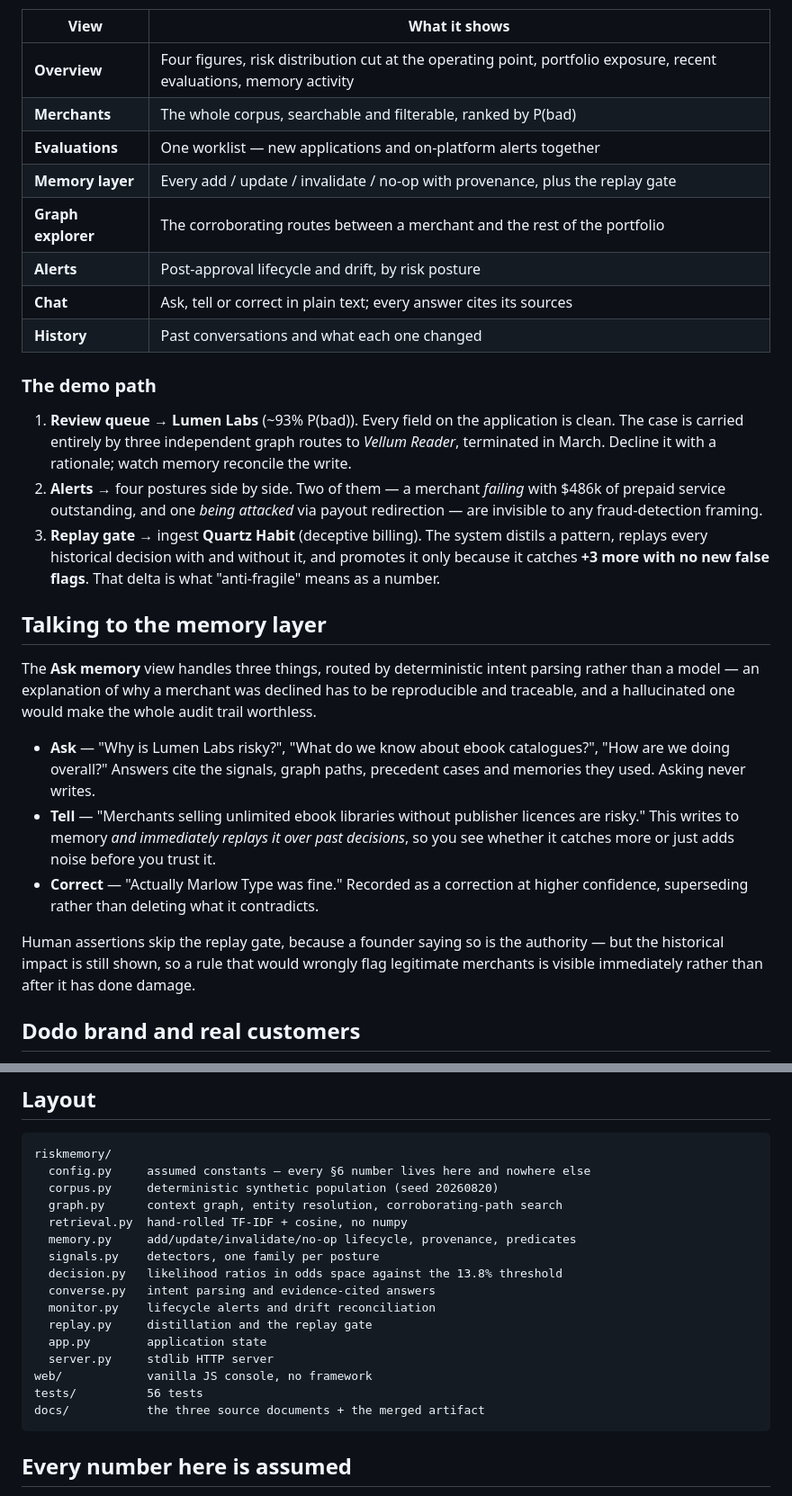
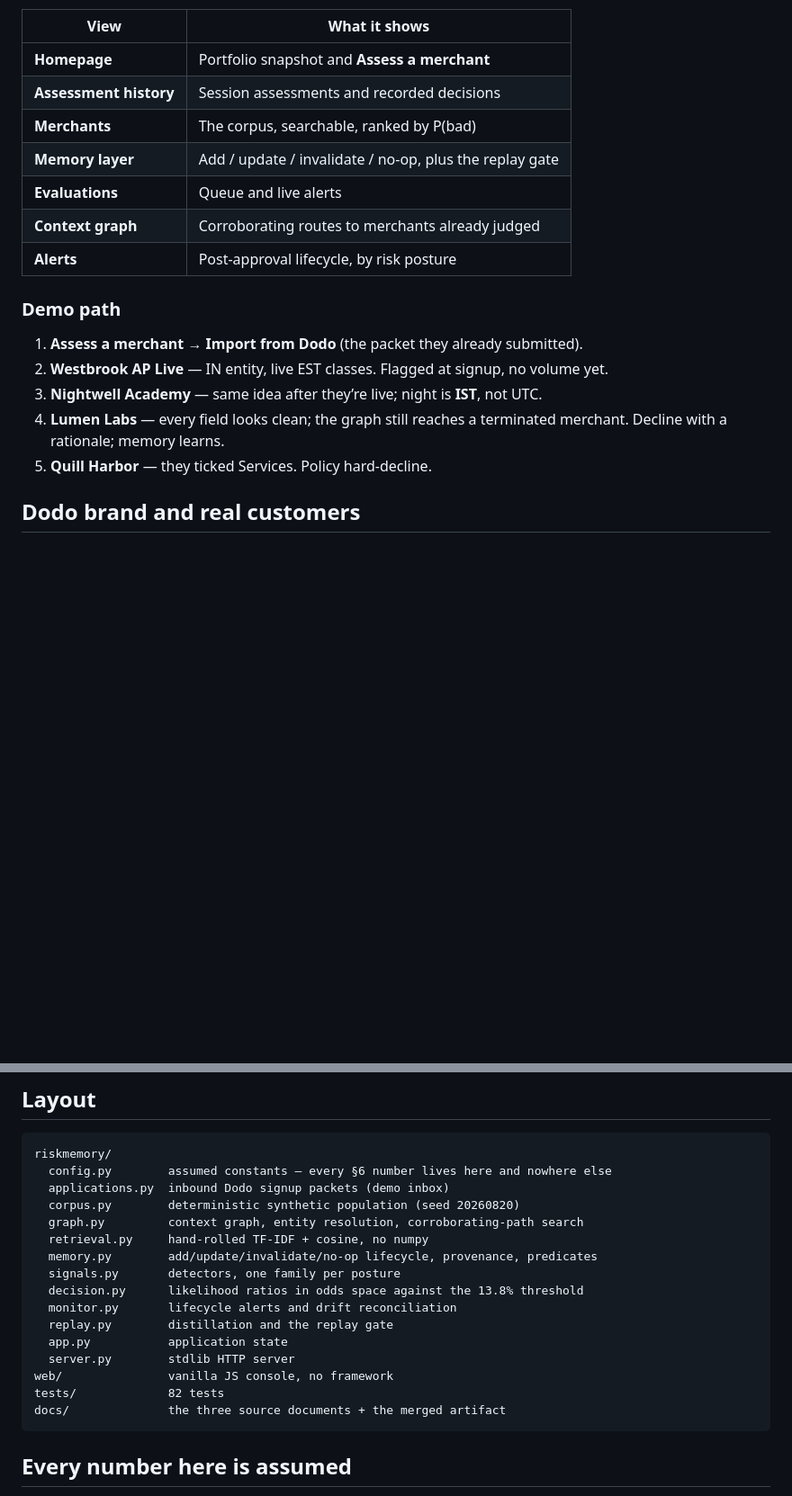
Before and after one commit to anushikapoddar/dodo-payments-demo-memory, a Markdown page: README.md, 2 parts joined by grey strips. Shown at 90% size. GitHub-like rendering; blank space fills up the shorter version.

````diff
--- a/README.md
+++ b/README.md
@@ -31,50 +78,21 @@ Eight views, each mapping to a section of the problem statement:
 
 | View | What it shows |
 |---|---|
-| **Overview** | Four figures, risk distribution cut at the operating point, portfolio exposure, recent evaluations, memory activity |
-| **Merchants** | The whole corpus, searchable and filterable, ranked by P(bad) |
-| **Evaluations** | One worklist — new applications and on-platform alerts together |
-| **Memory layer** | Every add / update / invalidate / no-op with provenance, plus the replay gate |
-| **Graph explorer** | The corroborating routes between a merchant and the rest of the portfolio |
-| **Alerts** | Post-approval lifecycle and drift, by risk posture |
-| **Chat** | Ask, tell or correct in plain text; every answer cites its sources |
-| **History** | Past conversations and what each one changed |
+| **Homepage** | Portfolio snapshot and **Assess a merchant** |
+| **Assessment history** | Session assessments and recorded decisions |
+| **Merchants** | The corpus, searchable, ranked by P(bad) |
+| **Memory layer** | Add / update / invalidate / no-op, plus the replay gate |
+| **Evaluations** | Queue and live alerts |
+| **Context graph** | Corroborating routes to merchants already judged |
+| **Alerts** | Post-approval lifecycle, by risk posture |
 
-### The demo path
+### Demo path
 
-1. **Review queue** → **Lumen Labs** (~93% P(bad)). Every field on the
-   application is clean. The case is carried entirely by three independent
-   graph routes to *Vellum Reader*, terminated in March. Decline it with a
-   rationale; watch memory reconcile the write.
-2. **Alerts** → four postures side by side. Two of them — a merchant *failing*
-   with $486k of prepaid service outstanding, and one *being attacked* via
-   payout redirection — are invisible to any fraud-detection framing.
-3. **Replay gate** → ingest **Quartz Habit** (deceptive billing). The system
-   distils a pattern, replays every historical decision with and without it,
-   and promotes it only because it catches **+3 more with no new false flags**.
-   That delta is what "anti-fragile" means as a number.
-
-## Talking to the memory layer
-
-The **Ask memory** view handles three things, routed by deterministic intent
-parsing rather than a model — an explanation of why a merchant was declined has
-to be reproducible and traceable, and a hallucinated one would make the whole
-audit trail worthless.
-
-- **Ask** — "Why is Lumen Labs risky?", "What do we know about ebook
-  catalogues?", "How are we doing overall?" Answers cite the signals, graph
-  paths, precedent cases and memories they used. Asking never writes.
-- **Tell** — "Merchants selling unlimited ebook libraries without publisher
-  licences are risky." This writes to memory *and immediately replays it over
-  past decisions*, so you see whether it catches more or just adds noise before
-  you trust it.
-- **Correct** — "Actually Marlow Type was fine." Recorded as a correction at
-  higher confidence, superseding rather than deleting what it contradicts.
-
-Human assertions skip the replay gate, because a founder saying so is the
-authority — but the historical impact is still shown, so a rule that would
-wrongly flag legitimate merchants is visible immediately rather than after it
-has done damage.
+1. **Assess a merchant** → **Import from Dodo** (the packet they already submitted).
+2. **Westbrook AP Live** — IN entity, live EST classes. Flagged at signup, no volume yet.
+3. **Nightwell Academy** — same idea after they’re live; night is **IST**, not UTC.
+4. **Lumen Labs** — every field looks clean; the graph still reaches a terminated merchant. Decline with a rationale; memory learns.
+5. **Quill Harbor** — they ticked Services. Policy hard-decline.
 
 ## Dodo brand and real customers
 
@@ -148,21 +166,21 @@ would be a remote-code-execution hole dressed up as a learning loop.
 
 ```
 riskmemory/
-  config.py     assumed constants — every §6 number lives here and nowhere else
-  corpus.py     deterministic synthetic population (seed 20260820)
-  graph.py      context graph, entity resolution, corroborating-path search
-  retrieval.py  hand-rolled TF-IDF + cosine, no numpy
-  memory.py     add/update/invalidate/no-op lifecycle, provenance, predicates
-  signals.py    detectors, one family per posture
-  decision.py   likelihood ratios in odds space against the 13.8% threshold
-  converse.py   intent parsing and evidence-cited answers
-  monitor.py    lifecycle alerts and drift reconciliation
-  replay.py     distillation and the replay gate
-  app.py        application state
-  server.py     stdlib HTTP server
-web/            vanilla JS console, no framework
-tests/          56 tests
-docs/           the three source documents + the merged artifact
+  config.py        assumed constants — every §6 number lives here and nowhere else
+  applications.py  inbound Dodo signup packets (demo inbox)
+  corpus.py        deterministic synthetic population (seed 20260820)
+  graph.py         context graph, entity resolution, corroborating-path search
+  retrieval.py     hand-rolled TF-IDF + cosine, no numpy
+  memory.py        add/update/invalidate/no-op lifecycle, provenance, predicates
+  signals.py       detectors, one family per posture
+  decision.py      likelihood ratios in odds space against the 13.8% threshold
+  monitor.py       lifecycle alerts and drift reconciliation
+  replay.py        distillation and the replay gate
+  app.py           application state
+  server.py        stdlib HTTP server
+web/               vanilla JS console, no framework
+tests/             82 tests
+docs/              the three source documents + the merged artifact
 ```
 
 ## Every number here is assumed
````
Also changed, not shown: other parts of README.md (+61 -14 lines).
